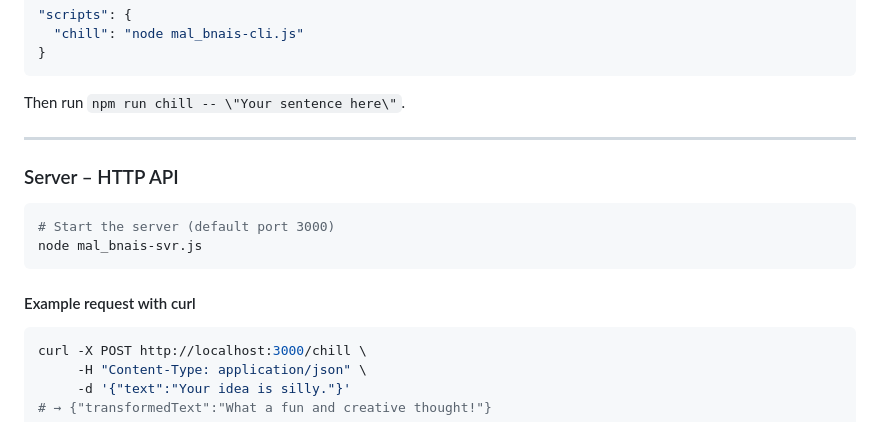
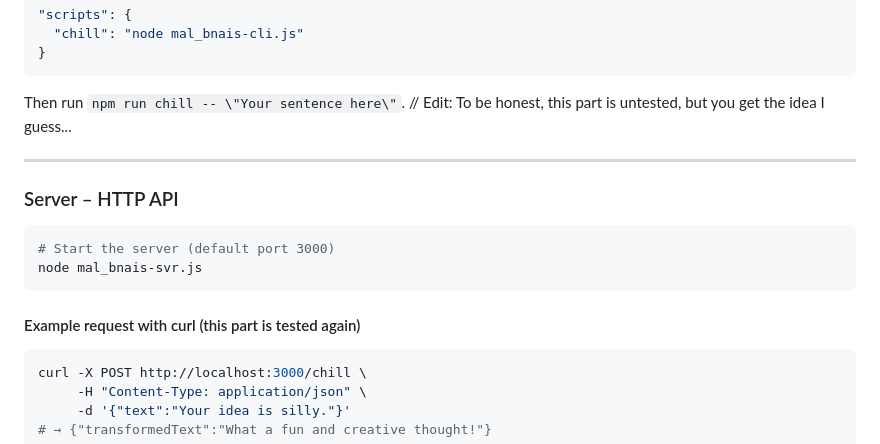
Before and after one commit to yaaintmal/benais.js, a Markdown page: README.md, the part around the change. GitHub-like rendering.

````diff
--- a/README.md
+++ b/README.md
@@ -68,7 +68,7 @@ node mal_bnais-cli.js "What a wonderful day!"
   "chill": "node mal_bnais-cli.js"
 }
 ```
-Then run `npm run chill -- \"Your sentence here\"`.
+Then run `npm run chill -- \"Your sentence here\"`. // Edit: To be honest, this part is untested, but you get the idea I guess...
 
 ---
 
@@ -79,7 +79,7 @@ Then run `npm run chill -- \"Your sentence here\"`.
 node mal_bnais-svr.js
 ```
 
-#### Example request with curl
+#### Example request with curl (this part is tested again)
 
 ```bash
 curl -X POST http://localhost:3000/chill \
````
